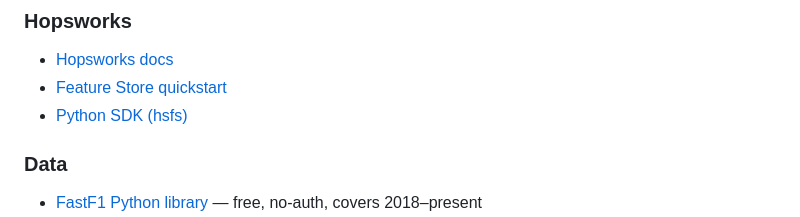
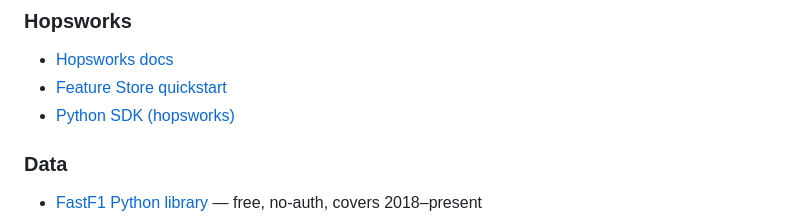
Before and after one commit to afzaal-ahmad-zeeshan/2026-10-19-ElasticxHopsworks-Hackathon-Amsterdam, a Markdown page: docs/PARTICIPANT-GUIDE.md, the part around the change. Rendered like a GitHub page.

Commit message:
docs: Point Python SDK link to hopsworks package
Co-Authored-By: Claude Opus 5.5 <noreply@anthropic.com>

```diff
--- a/docs/PARTICIPANT-GUIDE.md
+++ b/docs/PARTICIPANT-GUIDE.md
@@ -476,7 +476,7 @@ FastF1 raw data
 ### Hopsworks
 - [Hopsworks docs](https://docs.hopsworks.ai/)
 - [Feature Store quickstart](https://docs.hopsworks.ai/latest/tutorials/)
-- [Python SDK (hsfs)](https://pypi.org/project/hsfs/)
+- [Python SDK (hopsworks)](https://pypi.org/project/hopsworks/)
 
 ### Data
 - [FastF1 Python library](https://github.com/theOehrly/Fast-F1) — free, no-auth, covers 2018–present
```
